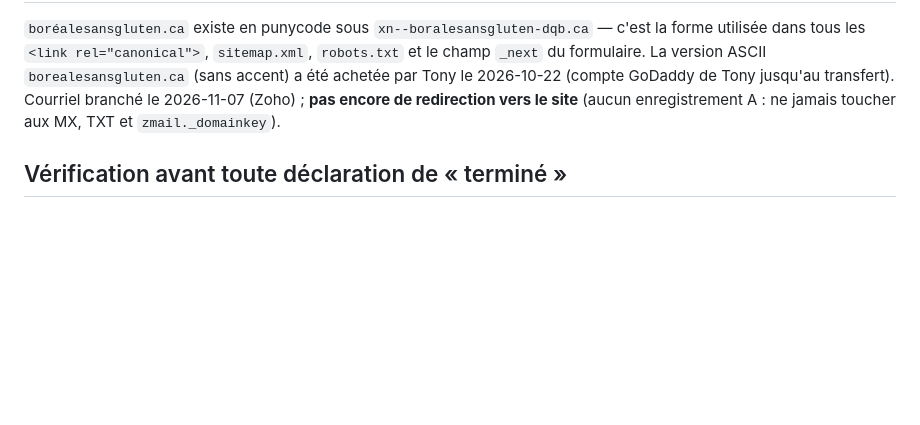
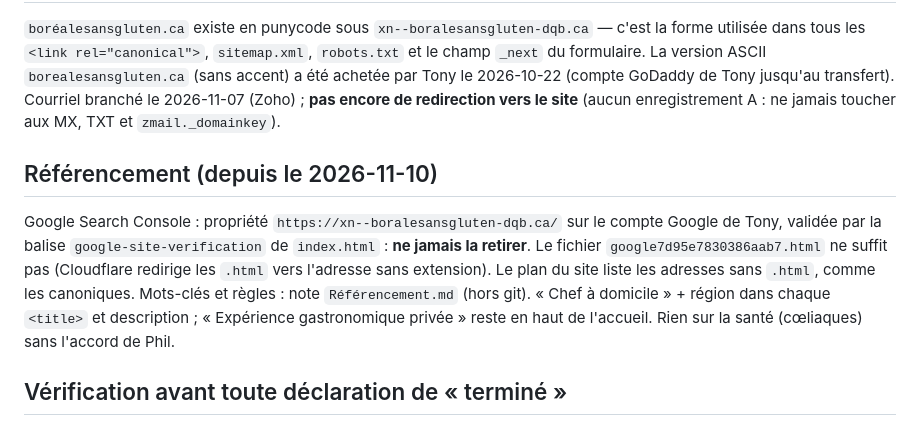
Before and after one commit to TonyLebroci/borealesansgluten, a Markdown page: CLAUDE.md, the part around the change. Drawn GitHub-style; blank space fills up the shorter version.

Commit message:
CLAUDE.md : Search Console et règles de référencement
Co-Authored-By: Claude Opus 5.5 <noreply@anthropic.com>

```diff
--- a/CLAUDE.md
+++ b/CLAUDE.md
@@ -146,6 +146,15 @@ La version ASCII `borealesansgluten.ca` (sans accent) a été achetée par Tony
 GoDaddy de Tony jusqu'au transfert). Courriel branché le 2026-11-07 (Zoho) ; **pas encore de
 redirection vers le site** (aucun enregistrement A : ne jamais toucher aux MX, TXT et `zmail._domainkey`).
 
+## Référencement (depuis le 2026-11-10)
+
+Google Search Console : propriété `https://xn--boralesansgluten-dqb.ca/` sur le compte Google de Tony,
+validée par la balise `google-site-verification` de `index.html` : **ne jamais la retirer**. Le fichier
+`google7d95e7830386aab7.html` ne suffit pas (Cloudflare redirige les `.html` vers l'adresse sans extension).
+Le plan du site liste les adresses sans `.html`, comme les canoniques. Mots-clés et règles : note
+`Référencement.md` (hors git). « Chef à domicile » + région dans chaque `<title>` et description ;
+« Expérience gastronomique privée » reste en haut de l'accueil. Rien sur la santé (cœliaques) sans l'accord de Phil.
+
 ## Vérification avant toute déclaration de « terminé »
 
 Après tout changement, vérifier que tous les liens internes de toutes les pages renvoient 200 (y
```
